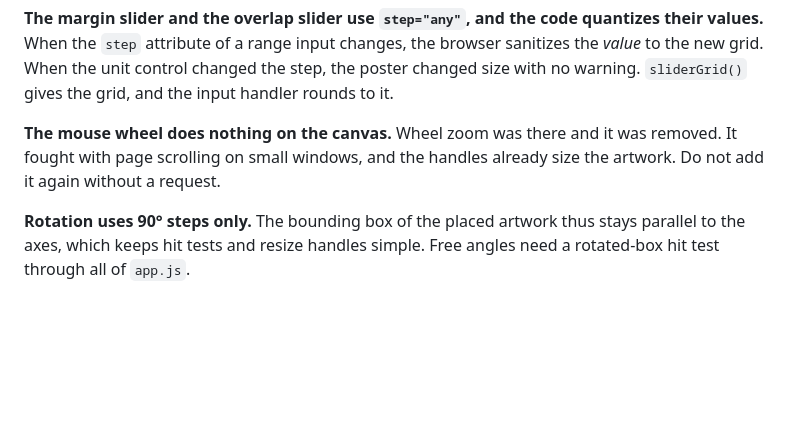
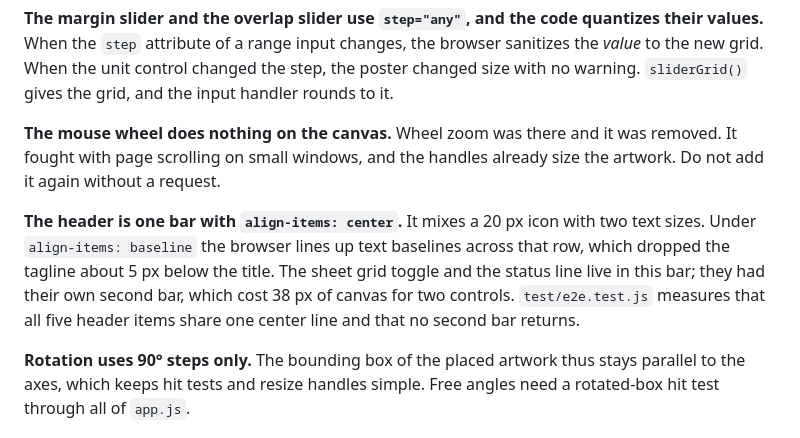
Before and after one commit to sorny/poster-generator, a Markdown page: CLAUDE.md, the part around the change. Drawn GitHub-style; blank space fills up the shorter version.

```diff
--- a/CLAUDE.md
+++ b/CLAUDE.md
@@ -167,6 +167,13 @@ input handler rounds to it.
 removed. It fought with page scrolling on small windows, and the handles already
 size the artwork. Do not add it again without a request.
 
+**The header is one bar with `align-items: center`.** It mixes a 20 px icon with
+two text sizes. Under `align-items: baseline` the browser lines up text baselines
+across that row, which dropped the tagline about 5 px below the title. The sheet
+grid toggle and the status line live in this bar; they had their own second bar,
+which cost 38 px of canvas for two controls. `test/e2e.test.js` measures that all
+five header items share one center line and that no second bar returns.
+
 **Rotation uses 90° steps only.** The bounding box of the placed artwork thus
 stays parallel to the axes, which keeps hit tests and resize handles simple. Free
 angles need a rotated-box hit test through all of `app.js`.
```
Also changed, not shown: README.md (+2 -1 lines), docs/screenshot-dark.png, docs/screenshot-light.png, 3 other files.
